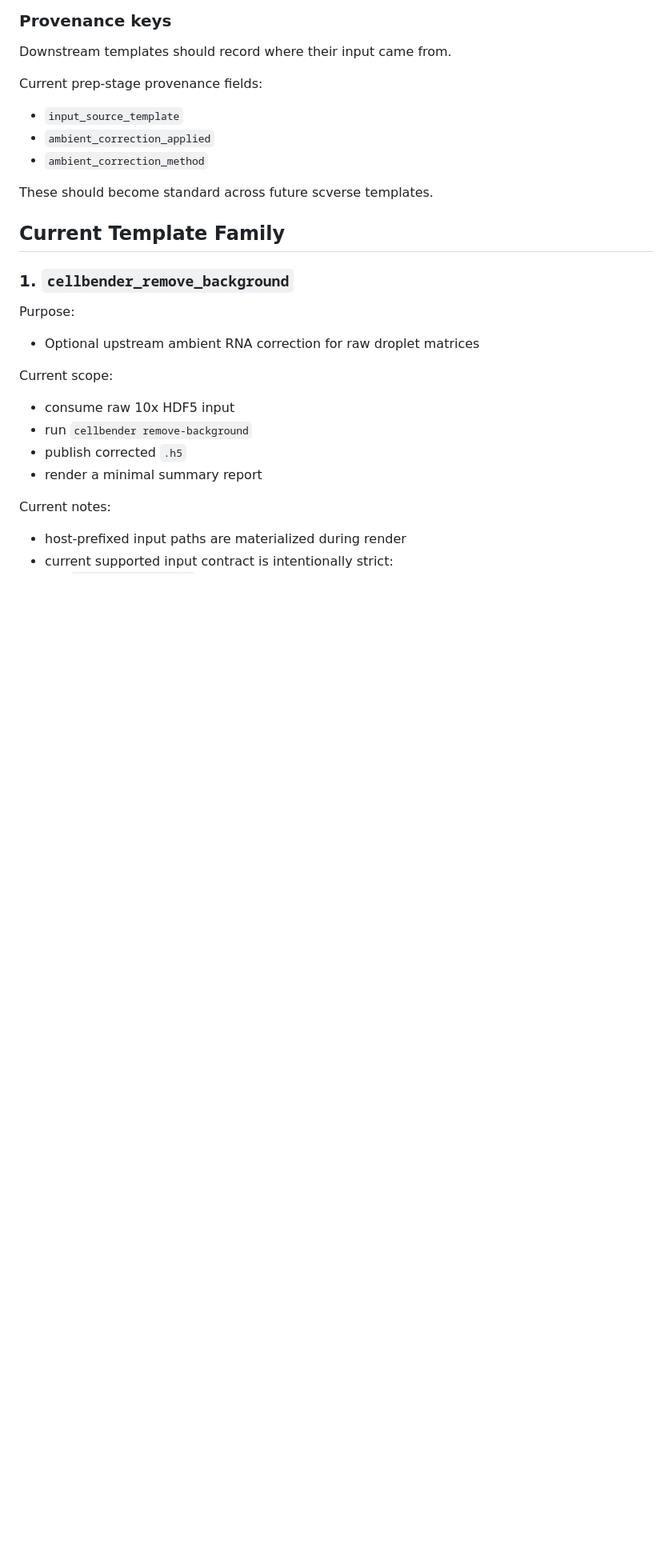
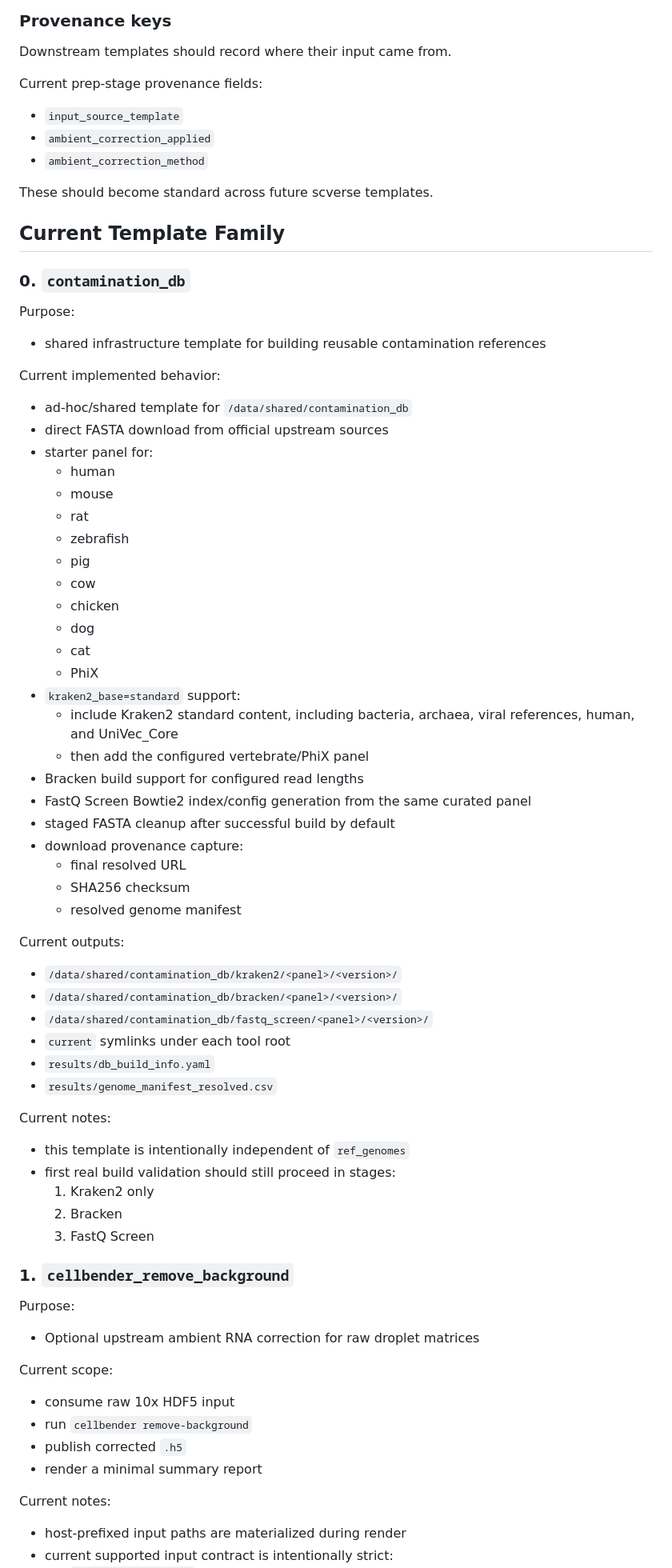
Before and after one commit to IZKF-Genomics/UKA_GF_BRS, a Markdown page: docs/single_cell_analysis.md, the part around one of its changes. Shown at 80% size. Drawn GitHub-style; blank space fills up the shorter version.

```diff
--- a/docs/single_cell_analysis.md
+++ b/docs/single_cell_analysis.md
@@ -259,6 +259,51 @@ These should become standard across future scverse templates.
 
 ## Current Template Family
 
+### 0. `contamination_db`
+
+Purpose:
+- shared infrastructure template for building reusable contamination references
+
+Current implemented behavior:
+- ad-hoc/shared template for `/data/shared/contamination_db`
+- direct FASTA download from official upstream sources
+- starter panel for:
+  - human
+  - mouse
+  - rat
+  - zebrafish
+  - pig
+  - cow
+  - chicken
+  - dog
+  - cat
+  - PhiX
+- `kraken2_base=standard` support:
+  - include Kraken2 standard content, including bacteria, archaea, viral references, human, and UniVec_Core
+  - then add the configured vertebrate/PhiX panel
+- Bracken build support for configured read lengths
+- FastQ Screen Bowtie2 index/config generation from the same curated panel
+- staged FASTA cleanup after successful build by default
+- download provenance capture:
+  - final resolved URL
+  - SHA256 checksum
+  - resolved genome manifest
+
+Current outputs:
+- `/data/shared/contamination_db/kraken2/<panel>/<version>/`
+- `/data/shared/contamination_db/bracken/<panel>/<version>/`
+- `/data/shared/contamination_db/fastq_screen/<panel>/<version>/`
+- `current` symlinks under each tool root
+- `results/db_build_info.yaml`
+- `results/genome_manifest_resolved.csv`
+
+Current notes:
+- this template is intentionally independent of `ref_genomes`
+- first real build validation should still proceed in stages:
+  1. Kraken2 only
+  2. Bracken
+  3. FastQ Screen
+
 ### 1. `cellbender_remove_background`
 
 Purpose:
```
Also changed, not shown: other parts of docs/single_cell_analysis.md (+43 -10 lines).
